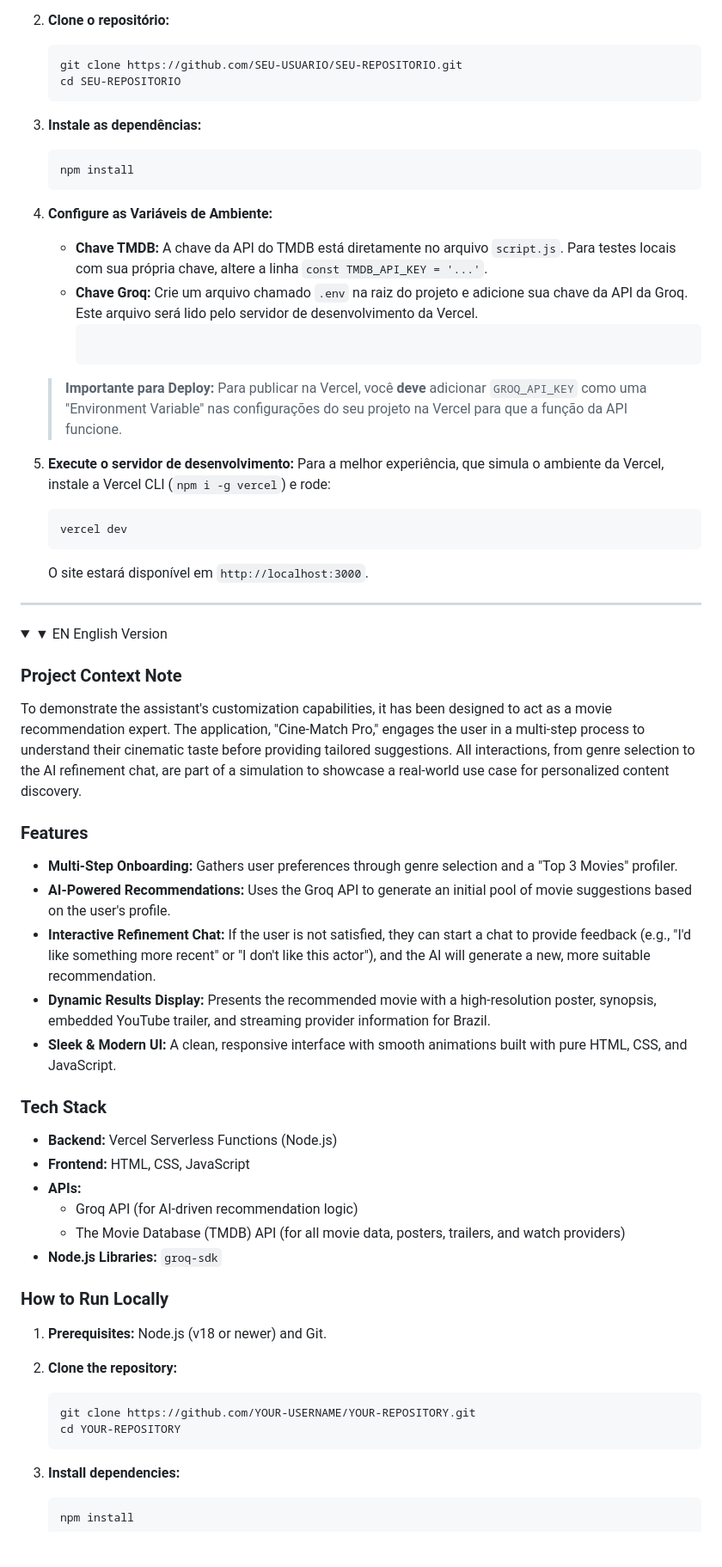
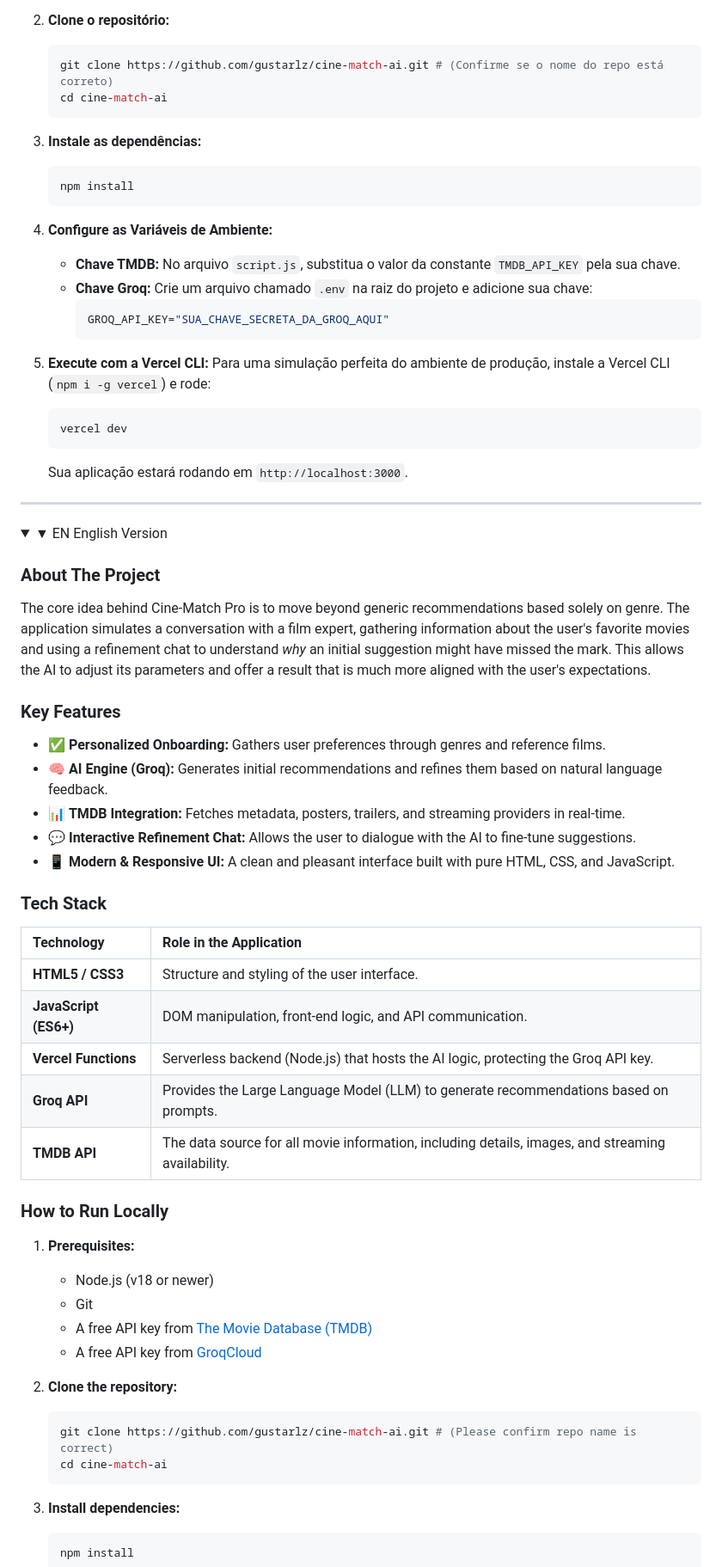
Before and after one commit to gustarlz/cine-match-ai, a Markdown page: readme.md, the part around the change printed below. Shown: that part at 86% size. Rendered like a GitHub page; folded sections open; blank space fills up the shorter version.

````diff
--- a/readme.md
+++ b/readme.md
@@ -39,8 +82,8 @@ Para demonstrar as capacidades de personalização do assistente, ele foi config
 
 2.  **Clone o repositório:**
     ```bash
-    git clone https://github.com/SEU-USUARIO/SEU-REPOSITORIO.git
-    cd SEU-REPOSITORIO
+    git clone https://github.com/gustarlz/cine-match-ai.git # (Confirme se o nome do repo está correto)
+    cd cine-match-ai
     ```
 
 3.  **Instale as dependências:**
@@ -49,54 +92,57 @@ Para demonstrar as capacidades de personalização do assistente, ele foi config
     ```
 
 4.  **Configure as Variáveis de Ambiente:**
-    -   **Chave TMDB:** A chave da API do TMDB está diretamente no arquivo `script.js`. Para testes locais com sua própria chave, altere a linha `const TMDB_API_KEY = '...'`.
-    -   **Chave Groq:** Crie um arquivo chamado `.env` na raiz do projeto e adicione sua chave da API da Groq. Este arquivo será lido pelo servidor de desenvolvimento da Vercel.
-        ```        GROQ_API_KEY="SUA_CHAVE_SECRETA_DA_GROQ_AQUI"
+    -   **Chave TMDB:** No arquivo `script.js`, substitua o valor da constante `TMDB_API_KEY` pela sua chave.
+    -   **Chave Groq:** Crie um arquivo chamado `.env` na raiz do projeto e adicione sua chave:
+        ```bash
+        GROQ_API_KEY="SUA_CHAVE_SECRETA_DA_GROQ_AQUI"
         ```
 
-    > **Importante para Deploy:** Para publicar na Vercel, você **deve** adicionar `GROQ_API_KEY` como uma "Environment Variable" nas configurações do seu projeto na Vercel para que a função da API funcione.
-
-5.  **Execute o servidor de desenvolvimento:**
-    Para a melhor experiência, que simula o ambiente da Vercel, instale a Vercel CLI (`npm i -g vercel`) e rode:
+5.  **Execute com a Vercel CLI:**
+    Para uma simulação perfeita do ambiente de produção, instale a Vercel CLI (`npm i -g vercel`) e rode:
     ```bash
     vercel dev
     ```
-    O site estará disponível em `http://localhost:3000`.
+    Sua aplicação estará rodando em `http://localhost:3000`.
 
 ---
 
 <details>
 <summary>▼ EN English Version</summary>
 
-### **Project Context Note**
+### **About The Project**
 
-To demonstrate the assistant's customization capabilities, it has been designed to act as a movie recommendation expert. The application, "Cine-Match Pro," engages the user in a multi-step process to understand their cinematic taste before providing tailored suggestions. All interactions, from genre selection to the AI refinement chat, are part of a simulation to showcase a real-world use case for personalized content discovery.
+The core idea behind Cine-Match Pro is to move beyond generic recommendations based solely on genre. The application simulates a conversation with a film expert, gathering information about the user's favorite movies and using a refinement chat to understand *why* an initial suggestion might have missed the mark. This allows the AI to adjust its parameters and offer a result that is much more aligned with the user's expectations.
 
-### **Features**
-
--   **Multi-Step Onboarding:** Gathers user preferences through genre selection and a "Top 3 Movies" profiler.
--   **AI-Powered Recommendations:** Uses the Groq API to generate an initial pool of movie suggestions based on the user's profile.
--   **Interactive Refinement Chat:** If the user is not satisfied, they can start a chat to provide feedback (e.g., "I'd like something more recent" or "I don't like this actor"), and the AI will generate a new, more suitable recommendation.
--   **Dynamic Results Display:** Presents the recommended movie with a high-resolution poster, synopsis, embedded YouTube trailer, and streaming provider information for Brazil.
--   **Sleek & Modern UI:** A clean, responsive interface with smooth animations built with pure HTML, CSS, and JavaScript.
+### **Key Features**
+-   ✅ **Personalized Onboarding:** Gathers user preferences through genres and reference films.
+-   🧠 **AI Engine (Groq):** Generates initial recommendations and refines them based on natural language feedback.
+-   📊 **TMDB Integration:** Fetches metadata, posters, trailers, and streaming providers in real-time.
+-   💬 **Interactive Refinement Chat:** Allows the user to dialogue with the AI to fine-tune suggestions.
+-   📱 **Modern & Responsive UI:** A clean and pleasant interface built with pure HTML, CSS, and JavaScript.
 
 ### **Tech Stack**
 
--   **Backend:** Vercel Serverless Functions (Node.js)
--   **Frontend:** HTML, CSS, JavaScript
--   **APIs:**
-    -   Groq API (for AI-driven recommendation logic)
-    -   The Movie Database (TMDB) API (for all movie data, posters, trailers, and watch providers)
--   **Node.js Libraries:** `groq-sdk`
+| Technology | Role in the Application |
+| :--- | :--- |
+| **HTML5 / CSS3** | Structure and styling of the user interface. |
+| **JavaScript (ES6+)** | DOM manipulation, front-end logic, and API communication. |
+| **Vercel Functions**| Serverless backend (Node.js) that hosts the AI logic, protecting the Groq API key. |
+| **Groq API** | Provides the Large Language Model (LLM) to generate recommendations based on prompts. |
+| **TMDB API** | The data source for all movie information, including details, images, and streaming availability. |
 
 ### **How to Run Locally**
 
-1.  **Prerequisites:** Node.js (v18 or newer) and Git.
+1.  **Prerequisites:**
+    -   Node.js (v18 or newer)
+    -   Git
+    -   A free API key from [The Movie Database (TMDB)](https://www.themoviedb.org/signup)
+    -   A free API key from [GroqCloud](https://console.groq.com/keys)
 
 2.  **Clone the repository:**
     ```bash
-    git clone https://github.com/YOUR-USERNAME/YOUR-REPOSITORY.git
-    cd YOUR-REPOSITORY
+    git clone https://github.com/gustarlz/cine-match-ai.git # (Please confirm repo name is correct)
+    cd cine-match-ai
     ```
 
 3.  **Install dependencies:**
````
Also changed, not shown: other parts of readme.md (+72 -27 lines).
